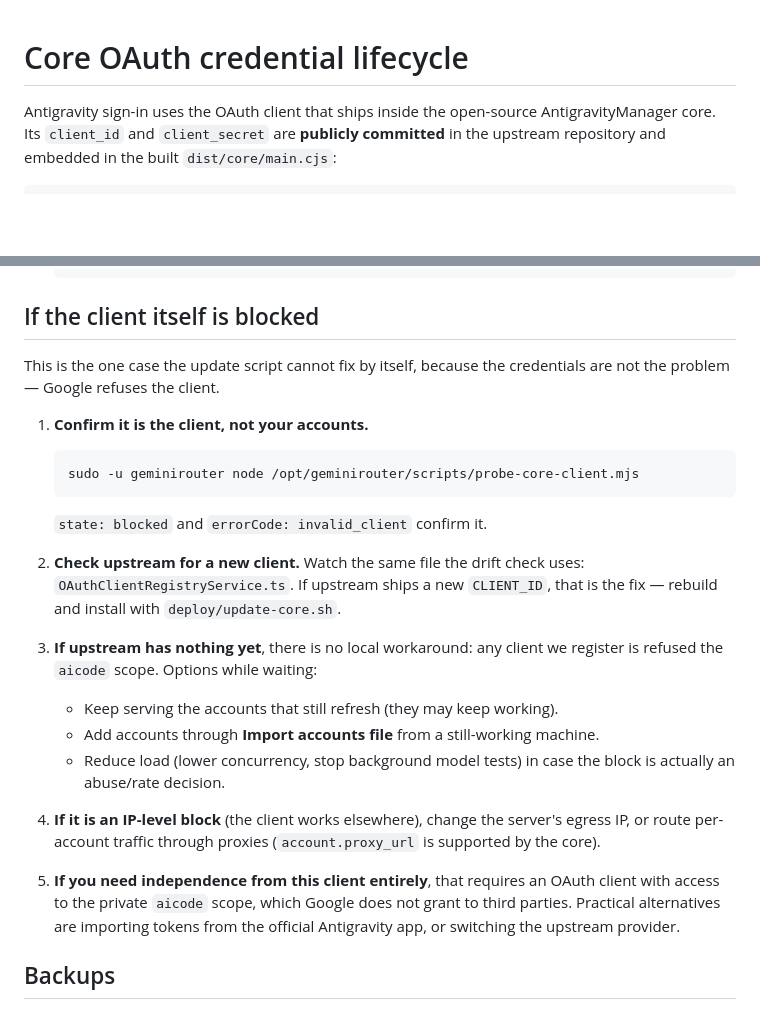
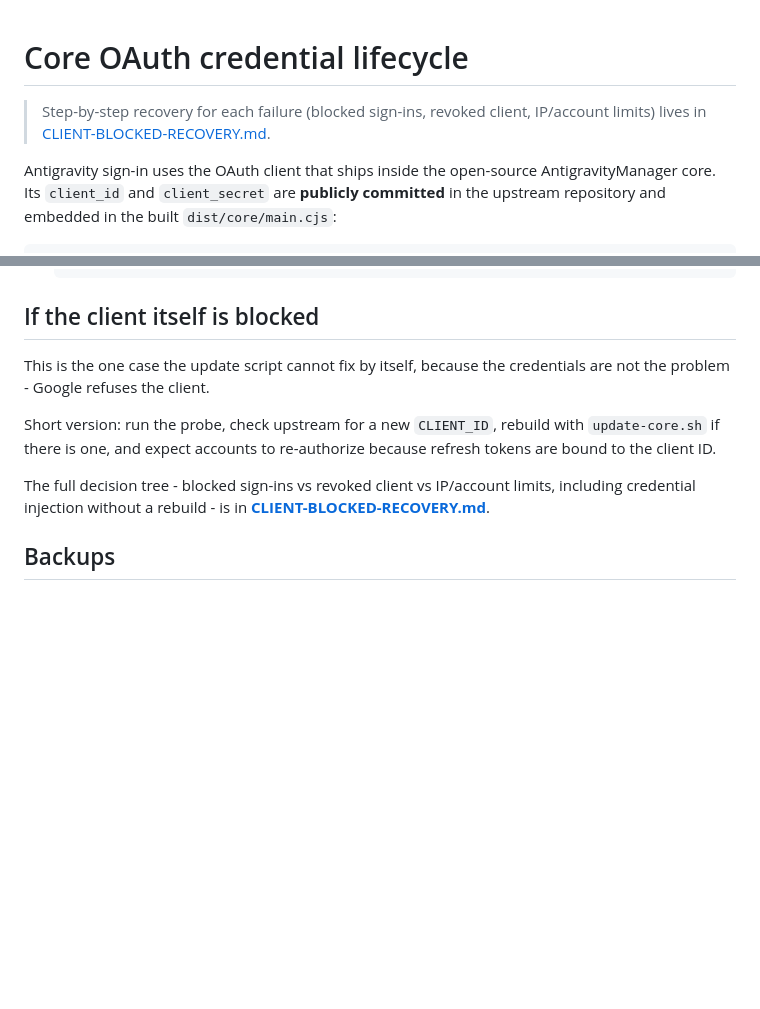
Before and after one commit to RosielReaksa/geminirouter, a Markdown page: docs/CORE-CREDENTIALS.md, 2 parts joined by grey strips. Rendered like a GitHub page; blank space fills up the shorter version.

````diff
--- a/docs/CORE-CREDENTIALS.md
+++ b/docs/CORE-CREDENTIALS.md
@@ -1,4 +1,8 @@
 # Core OAuth credential lifecycle
+
+> Step-by-step recovery for each failure (blocked sign-ins, revoked client,
+> IP/account limits) lives in
+> [CLIENT-BLOCKED-RECOVERY.md](./CLIENT-BLOCKED-RECOVERY.md).
 
 Antigravity sign-in uses the OAuth client that ships inside the open-source
 AntigravityManager core. Its `client_id` and `client_secret` are **publicly
@@ -123,33 +127,15 @@ sudo -u geminirouter node /opt/geminirouter/scripts/probe-core-client.mjs
 ## If the client itself is blocked
 
 This is the one case the update script cannot fix by itself, because the
-credentials are not the problem — Google refuses the client.
+credentials are not the problem - Google refuses the client.
 
-1. **Confirm it is the client, not your accounts.**
-   ```bash
-   sudo -u geminirouter node /opt/geminirouter/scripts/probe-core-client.mjs
-   ```
-   `state: blocked` and `errorCode: invalid_client` confirm it.
+Short version: run the probe, check upstream for a new `CLIENT_ID`, rebuild with
+`update-core.sh` if there is one, and expect accounts to re-authorize because
+refresh tokens are bound to the client ID.
 
-2. **Check upstream for a new client.** Watch the same file the drift check uses:
-   `OAuthClientRegistryService.ts`. If upstream ships a new `CLIENT_ID`, that is
-   the fix — rebuild and install with `deploy/update-core.sh`.
-
-3. **If upstream has nothing yet**, there is no local workaround: any client we
-   register is refused the `aicode` scope. Options while waiting:
-   - Keep serving the accounts that still refresh (they may keep working).
-   - Add accounts through **Import accounts file** from a still-working machine.
-   - Reduce load (lower concurrency, stop background model tests) in case the
-     block is actually an abuse/rate decision.
-
-4. **If it is an IP-level block** (the client works elsewhere), change the
-   server's egress IP, or route per-account traffic through proxies
-   (`account.proxy_url` is supported by the core).
-
-5. **If you need independence from this client entirely**, that requires an
-   OAuth client with access to the private `aicode` scope, which Google does not
-   grant to third parties. Practical alternatives are importing tokens from the
-   official Antigravity app, or switching the upstream provider.
+The full decision tree - blocked sign-ins vs revoked client vs IP/account
+limits, including credential injection without a rebuild - is in
+**[CLIENT-BLOCKED-RECOVERY.md](./CLIENT-BLOCKED-RECOVERY.md)**.
 
 ## Backups
 
````
Also changed, not shown: README.md (+3 -1 lines), docs/CLIENT-BLOCKED-RECOVERY.md (added, +194 -0 lines).
